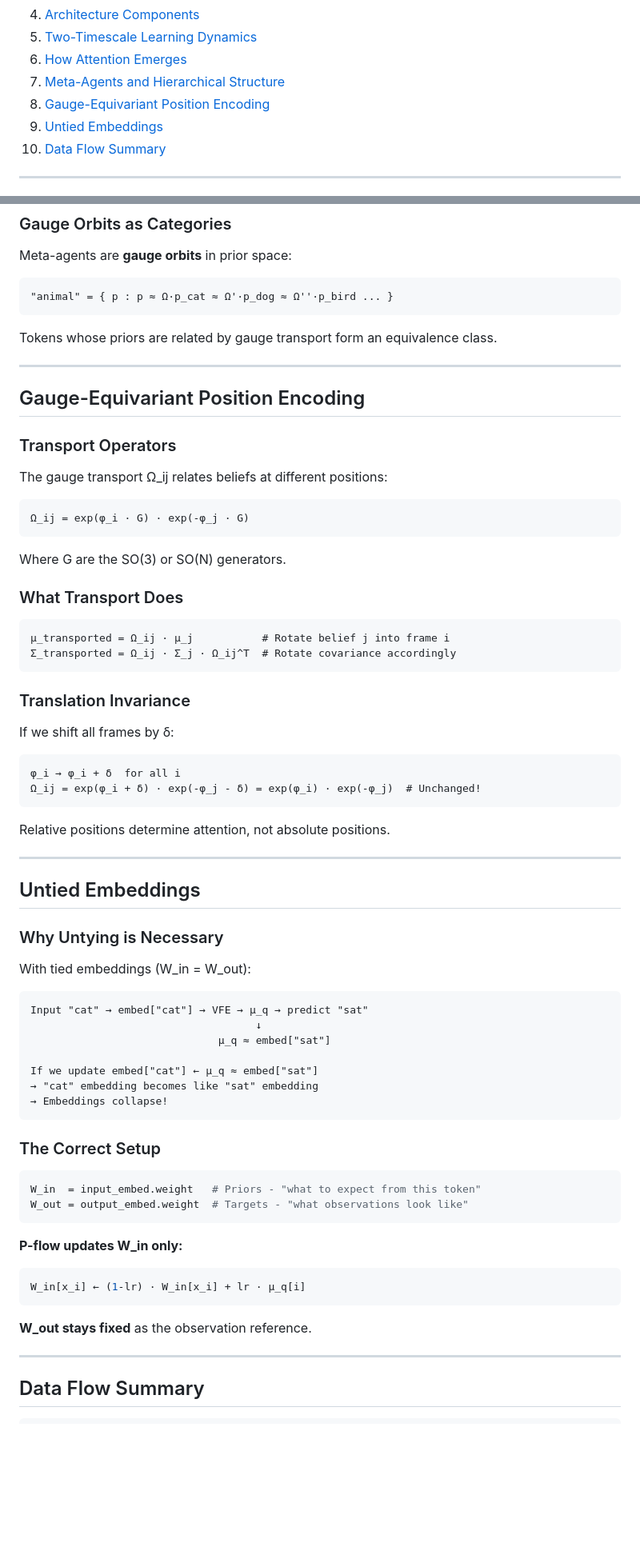
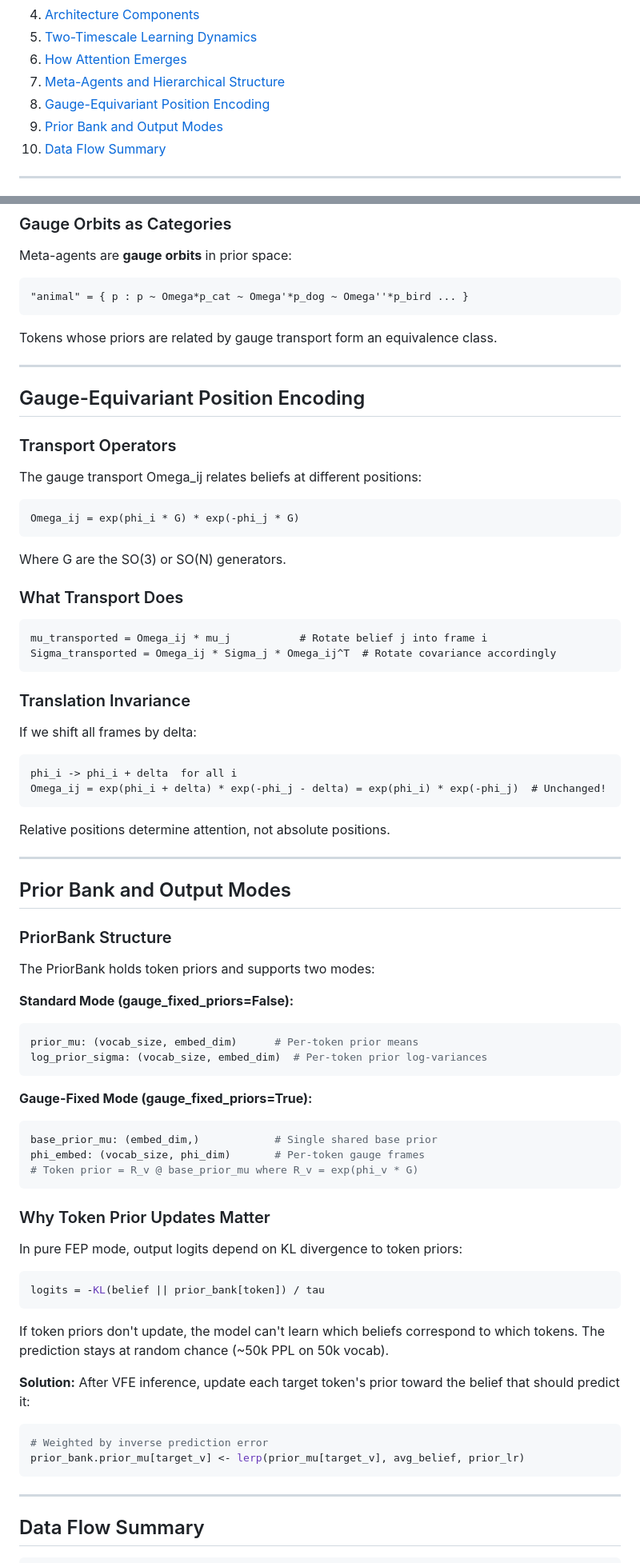
Before and after one commit to cdenn016/Gauge-Transformer, a Markdown page: transformer/PURE_FEP_TRANSFORMER_OVERVIEW.md, 2 parts joined by grey strips. Shown at 80% size. GitHub-like rendering; blank space fills up the shorter version.

````diff
--- a/transformer/PURE_FEP_TRANSFORMER_OVERVIEW.md
+++ b/transformer/PURE_FEP_TRANSFORMER_OVERVIEW.md
@@ -12,7 +12,7 @@ This document explains how the Pure FEP (Free Energy Principle) Transformer work
 6. [How Attention Emerges](#how-attention-emerges)
 7. [Meta-Agents and Hierarchical Structure](#meta-agents-and-hierarchical-structure)
 8. [Gauge-Equivariant Position Encoding](#gauge-equivariant-position-encoding)
-9. [Untied Embeddings](#untied-embeddings)
+9. [Prior Bank and Output Modes](#prior-bank-and-output-modes)
 10. [Data Flow Summary](#data-flow-summary)
 
 ---
@@ -284,7 +278,7 @@ Meta-agent formation requires:
 Meta-agents are **gauge orbits** in prior space:
 
 ```
-"animal" = { p : p ≈ Ω·p_cat ≈ Ω'·p_dog ≈ Ω''·p_bird ... }
+"animal" = { p : p ~ Omega*p_cat ~ Omega'*p_dog ~ Omega''*p_bird ... }
 ```
 
 Tokens whose priors are related by gauge transport form an equivalence class.
@@ -295,10 +289,10 @@ Tokens whose priors are related by gauge transport form an equivalence class.
 
 ### Transport Operators
 
-The gauge transport Ω_ij relates beliefs at different positions:
+The gauge transport Omega_ij relates beliefs at different positions:
 
 ```
-Ω_ij = exp(φ_i · G) · exp(-φ_j · G)
+Omega_ij = exp(phi_i * G) * exp(-phi_j * G)
 ```
 
 Where G are the SO(3) or SO(N) generators.
@@ -306,51 +300,55 @@ Where G are the SO(3) or SO(N) generators.
 ### What Transport Does
 
 ```
-μ_transported = Ω_ij · μ_j           # Rotate belief j into frame i
-Σ_transported = Ω_ij · Σ_j · Ω_ij^T  # Rotate covariance accordingly
+mu_transported = Omega_ij * mu_j           # Rotate belief j into frame i
+Sigma_transported = Omega_ij * Sigma_j * Omega_ij^T  # Rotate covariance accordingly
 ```
 
 ### Translation Invariance
 
-If we shift all frames by δ:
+If we shift all frames by delta:
 ```
-φ_i → φ_i + δ  for all i
-Ω_ij = exp(φ_i + δ) · exp(-φ_j - δ) = exp(φ_i) · exp(-φ_j)  # Unchanged!
+phi_i -> phi_i + delta  for all i
+Omega_ij = exp(phi_i + delta) * exp(-phi_j - delta) = exp(phi_i) * exp(-phi_j)  # Unchanged!
 ```
 
 Relative positions determine attention, not absolute positions.
 
 ---
 
-## Untied Embeddings
+## Prior Bank and Output Modes
 
-### Why Untying is Necessary
+### PriorBank Structure
 
-With tied embeddings (W_in = W_out):
+The PriorBank holds token priors and supports two modes:
 
-```
-Input "cat" → embed["cat"] → VFE → μ_q → predict "sat"
-                                    ↓
-                              μ_q ≈ embed["sat"]
-
-If we update embed["cat"] ← μ_q ≈ embed["sat"]
-→ "cat" embedding becomes like "sat" embedding
-→ Embeddings collapse!
+**Standard Mode (gauge_fixed_priors=False):**
+```python
+prior_mu: (vocab_size, embed_dim)      # Per-token prior means
+log_prior_sigma: (vocab_size, embed_dim)  # Per-token prior log-variances
 ```
 
-### The Correct Setup
-
+**Gauge-Fixed Mode (gauge_fixed_priors=True):**
 ```python
-W_in  = input_embed.weight   # Priors - "what to expect from this token"
-W_out = output_embed.weight  # Targets - "what observations look like"
+base_prior_mu: (embed_dim,)            # Single shared base prior
+phi_embed: (vocab_size, phi_dim)       # Per-token gauge frames
+# Token prior = R_v @ base_prior_mu where R_v = exp(phi_v * G)
 ```
 
-**P-flow updates W_in only:**
+### Why Token Prior Updates Matter
+
+In pure FEP mode, output logits depend on KL divergence to token priors:
 ```python
-W_in[x_i] ← (1-lr) · W_in[x_i] + lr · μ_q[i]
+logits = -KL(belief || prior_bank[token]) / tau
 ```
 
-**W_out stays fixed** as the observation reference.
+If token priors don't update, the model can't learn which beliefs correspond to which tokens. The prediction stays at random chance (~50k PPL on 50k vocab).
+
+**Solution:** After VFE inference, update each target token's prior toward the belief that should predict it:
+```python
+# Weighted by inverse prediction error
+prior_bank.prior_mu[target_v] <- lerp(prior_mu[target_v], avg_belief, prior_lr)
+```
 
 ---
 
````
Also changed, not shown: other parts of transformer/PURE_FEP_TRANSFORMER_OVERVIEW.md (+188 -163 lines).
